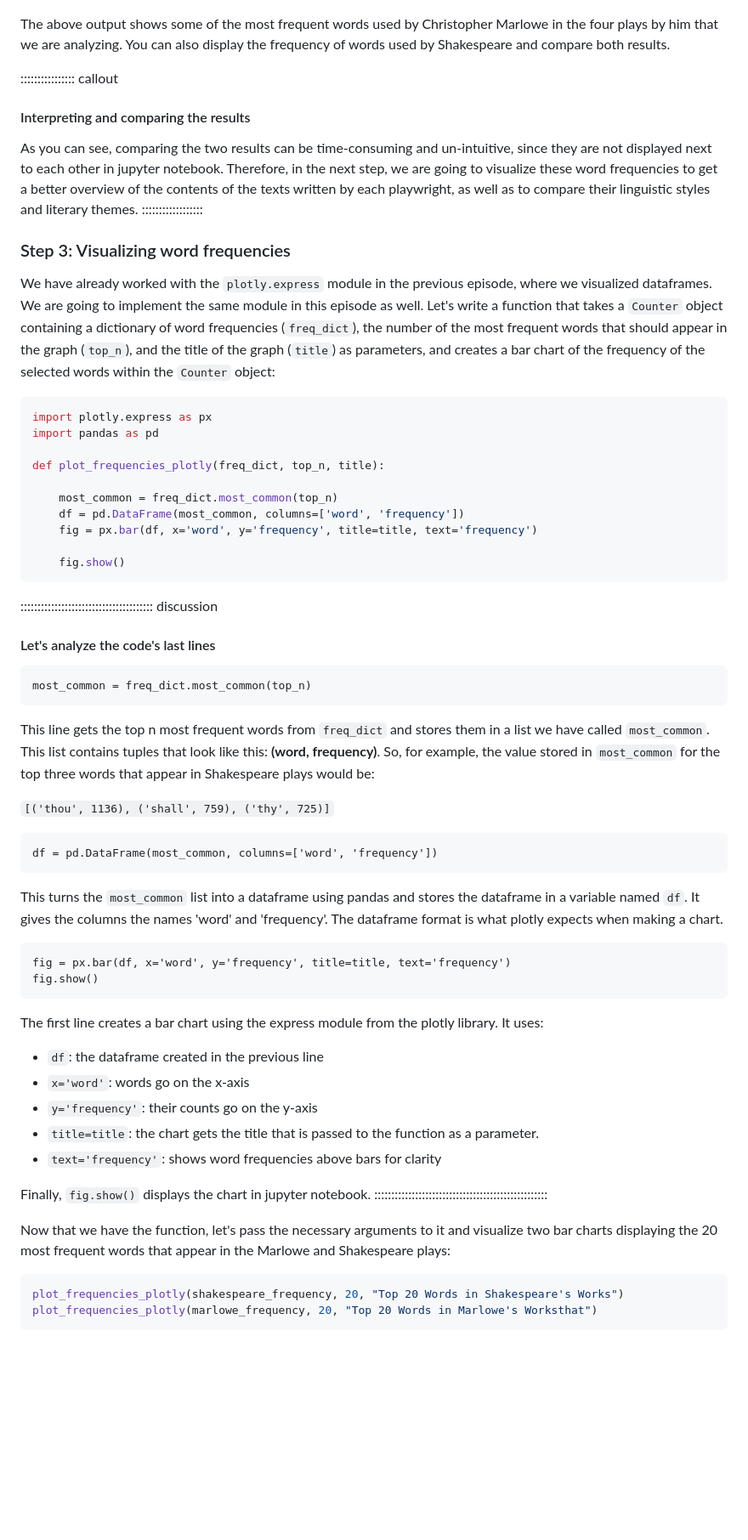
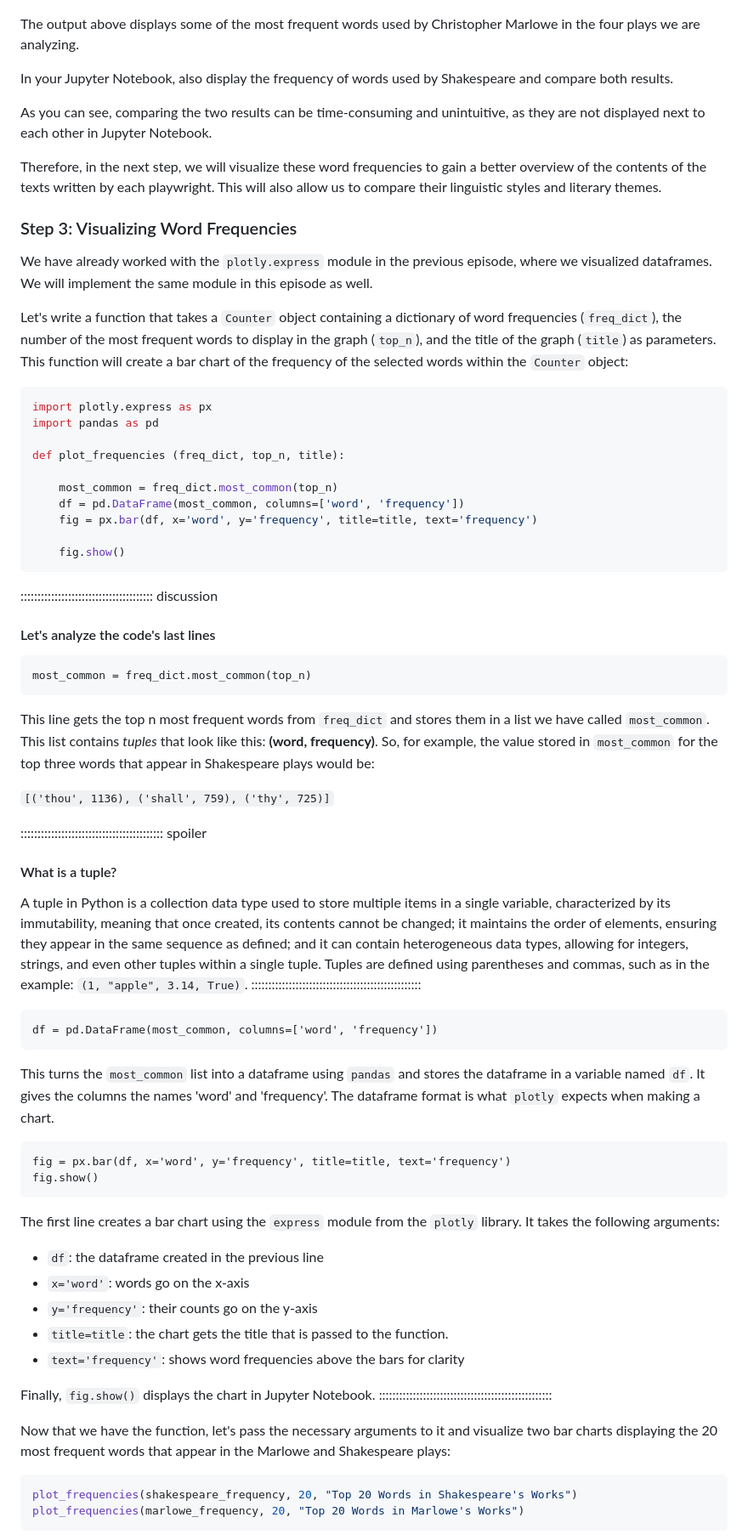
Before and after one commit to Goli-SF/python_101_humanities, a Markdown page: episodes/02_analyze_text_data.md, the part around one of its changes. Shown at 85% size. Drawn GitHub-style; blank space fills up the shorter version.

````diff
--- a/episodes/02_analyze_text_data.md
+++ b/episodes/02_analyze_text_data.md
@@ -615,35 +610,36 @@ marlowe_frequency
 
 ![](fig/output_15.png)
 
-The above output shows some of the most frequent words used by Christopher Marlowe
-in the four plays by him that we are analyzing. You can also display the frequency
-of words used by Shakespeare and compare both results.
+The output above displays some of the most frequent words used by Christopher
+Marlowe in the four plays we are analyzing.
 
-:::::::::::::::: callout
-#### Interpreting and comparing the results
+In your Jupyter Notebook, also display the frequency of words used by Shakespeare
+and compare both results.
 
-As you can see, comparing the two results can be time-consuming and un-intuitive, since
-they are not displayed next to each other in jupyter notebook. Therefore, in
-the next step, we are going to visualize these word frequencies to get a better
-overview of the contents of the texts written by each playwright, as well as to
-compare their linguistic styles and literary themes.
-::::::::::::::::::
+As you can see, comparing the two results can be time-consuming and
+unintuitive, as they are not displayed next to each other in Jupyter Notebook.
 
-### Step 3: Visualizing word frequencies
+Therefore, in the next step, we will visualize these word frequencies to gain
+a better overview of the contents of the texts written by each playwright.
+This will also allow us to compare their linguistic styles and literary themes.
 
-We have already worked with the `plotly.express` module in the previous episode, where we
-visualized dataframes. We are going to implement the same module in this episode
-as well. Let's write a function that takes a `Counter` object containing a
-dictionary of word frequencies (`freq_dict`), the number of the most frequent words that should
-appear in the graph (`top_n`), and the title of the graph (`title`) as parameters, and
-creates a bar chart of the frequency of the selected words within the `Counter`
-object:
+### Step 3: Visualizing Word Frequencies
+
+We have already worked with the `plotly.express` module in the previous
+episode, where we visualized dataframes. We will implement the same module
+in this episode as well.
+
+Let's write a function that takes a `Counter` object containing a dictionary
+of word frequencies (`freq_dict`), the number of the most frequent words
+to display in the graph (`top_n`), and the title of the graph (`title`)
+as parameters. This function will create a bar chart of the frequency of the
+selected words within the `Counter` object:
 
 ``` python
 import plotly.express as px
 import pandas as pd
 
-def plot_frequencies_plotly(freq_dict, top_n, title):
+def plot_frequencies (freq_dict, top_n, title):
 
     most_common = freq_dict.most_common(top_n)
     df = pd.DataFrame(most_common, columns=['word', 'frequency'])
@@ -660,35 +656,46 @@ most_common = freq_dict.most_common(top_n)
 ```
 
 This line gets the top n most frequent words from `freq_dict` and stores them in
-a list we have called `most_common`. This list contains tuples that look like
+a list we have called `most_common`. This list contains *tuples* that look like
 this: **(word, frequency)**. So, for example, the value stored in `most_common`
 for the top three words that appear in Shakespeare plays would be:
 
 `[('thou', 1136), ('shall', 759), ('thy', 725)]`
 
+:::::::::::::::::::::::::::::::::::::::::: spoiler
+#### What is a tuple?
+
+A tuple in Python is a collection data type used to store multiple items in a single
+variable, characterized by its immutability, meaning that once created, its contents
+cannot be changed; it maintains the order of elements, ensuring they appear in the
+same sequence as defined; and it can contain heterogeneous data types, allowing for
+integers, strings, and even other tuples within a single tuple. Tuples are defined
+using parentheses and commas, such as in the example: `(1, "apple", 3.14, True)`.
+::::::::::::::::::::::::::::::::::::::::::::::::::
+
 ```
 df = pd.DataFrame(most_common, columns=['word', 'frequency'])
 ```
 
-This turns the `most_common` list into a dataframe using pandas and stores the dataframe
+This turns the `most_common` list into a dataframe using `pandas` and stores the dataframe
 in a variable named `df`. It gives the columns the names 'word' and 'frequency'.
-The dataframe format is what plotly expects when making a chart.
+The dataframe format is what `plotly` expects when making a chart.
 
 ```
 fig = px.bar(df, x='word', y='frequency', title=title, text='frequency')
 fig.show()
 ```
 
-The first line creates a bar chart using the express module from the plotly library.
-It uses:
+The first line creates a bar chart using the `express` module from the `plotly` library.
+It takes the following arguments:
 
 - `df`: the dataframe created in the previous line
 - `x='word'`: words go on the x-axis
 - `y='frequency'`: their counts go on the y-axis
-- `title=title`: the chart gets the title that is passed to the function as a parameter.
-- `text='frequency'`: shows word frequencies above bars for clarity
+- `title=title`: the chart gets the title that is passed to the function.
+- `text='frequency'`: shows word frequencies above the bars for clarity
 
-Finally, `fig.show()` displays the chart in jupyter notebook.
+Finally, `fig.show()` displays the chart in Jupyter Notebook.
 :::::::::::::::::::::::::::::::::::::::::::::::::::
 
 Now that we have the function, let's pass the necessary arguments to it and visualize
@@ -696,8 +703,8 @@ two bar charts displaying the 20 most frequent words that appear in the Marlowe
 Shakespeare plays:
 
 ``` python
-plot_frequencies_plotly(shakespeare_frequency, 20, "Top 20 Words in Shakespeare's Works")
-plot_frequencies_plotly(marlowe_frequency, 20, "Top 20 Words in Marlowe's Worksthat")
+plot_frequencies(shakespeare_frequency, 20, "Top 20 Words in Shakespeare's Works")
+plot_frequencies(marlowe_frequency, 20, "Top 20 Words in Marlowe's Works")
 ```
 
 ![](fig/output_16.png)
````
Also changed, not shown: other parts of episodes/02_analyze_text_data.md (+120 -86 lines), episodes/fig/output_16.png.
